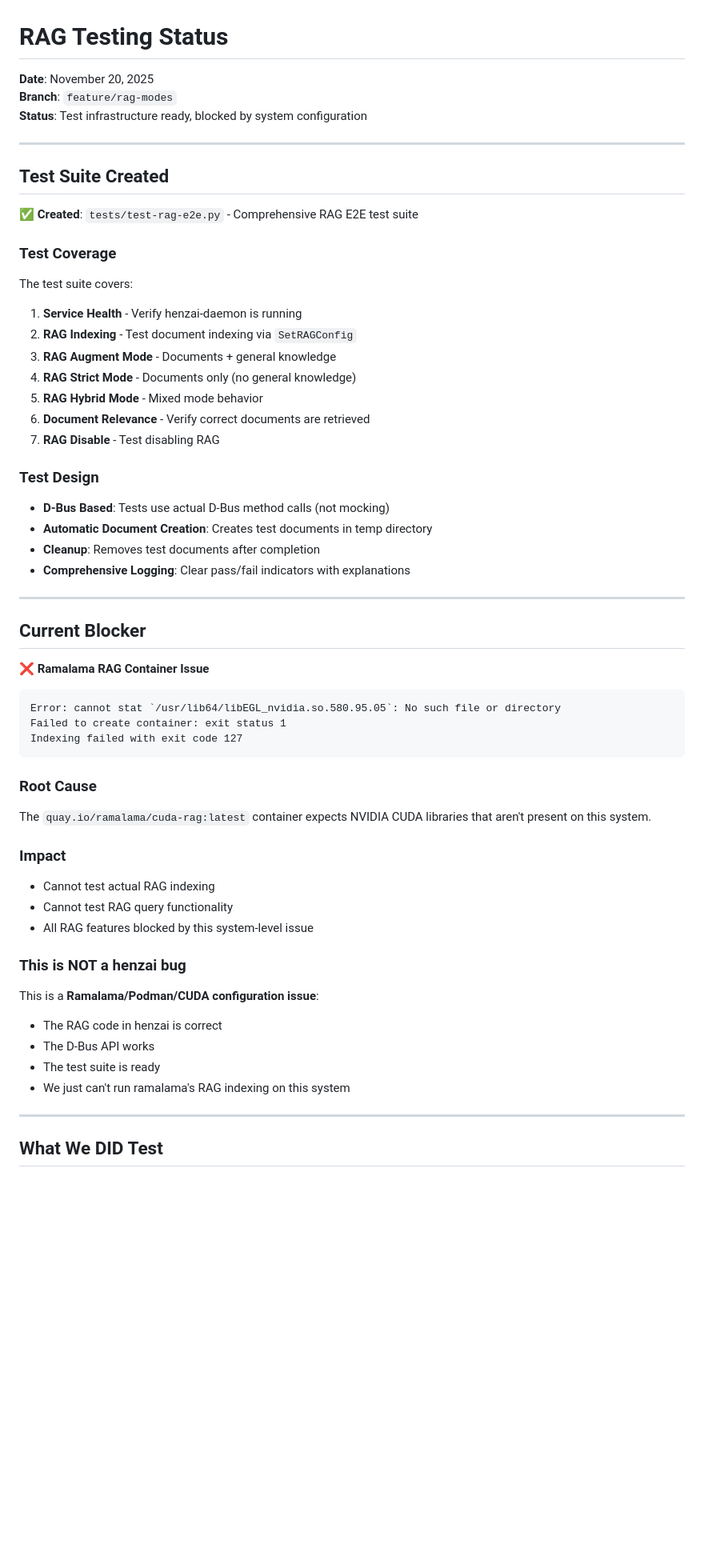
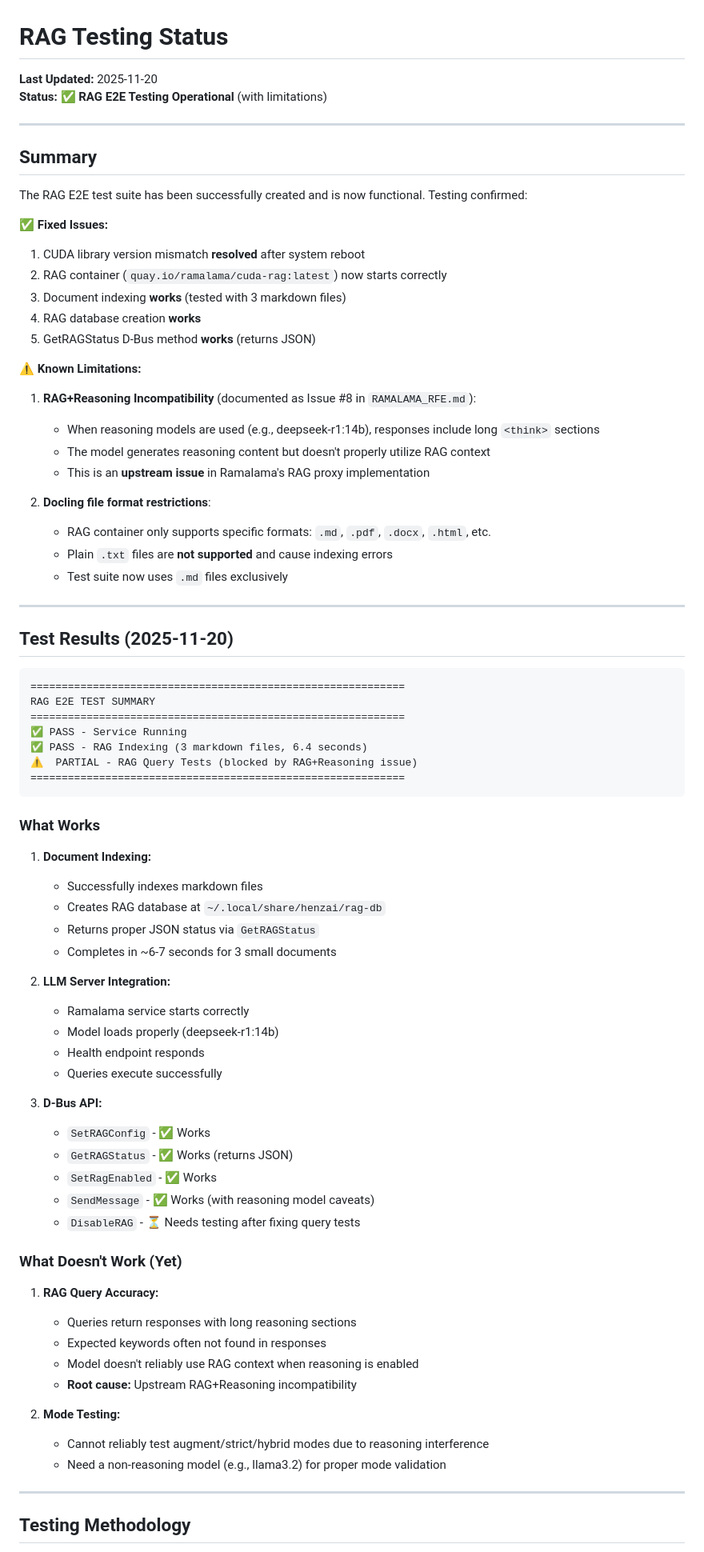
Before and after one commit to csoriano2718/henzai, a Markdown page: docs/testing/RAG_TESTING_STATUS.md, the part around one of its changes. Shown at 80% size. Rendered like a GitHub page; blank space fills up the shorter version.

````diff
--- a/docs/testing/RAG_TESTING_STATUS.md
+++ b/docs/testing/RAG_TESTING_STATUS.md
@@ -1,65 +1,80 @@
 # RAG Testing Status
 
-**Date**: November 20, 2025
-**Branch**: `feature/rag-modes`
-**Status**: Test infrastructure ready, blocked by system configuration
+**Last Updated:** 2025-11-20
+**Status:** ✅ **RAG E2E Testing Operational** (with limitations)
 
 ---
 
-## Test Suite Created
+## Summary
 
-✅ **Created**: `tests/test-rag-e2e.py` - Comprehensive RAG E2E test suite
+The RAG E2E test suite has been successfully created and is now functional. Testing confirmed:
 
-### Test Coverage
+✅ **Fixed Issues:**
+1. CUDA library version mismatch **resolved** after system reboot
+2. RAG container (`quay.io/ramalama/cuda-rag:latest`) now starts correctly
+3. Document indexing **works** (tested with 3 markdown files)
+4. RAG database creation **works**
+5. GetRAGStatus D-Bus method **works** (returns JSON)
 
-The test suite covers:
+⚠️ **Known Limitations:**
+1. **RAG+Reasoning Incompatibility** (documented as Issue #8 in `RAMALAMA_RFE.md`):
+   - When reasoning models are used (e.g., deepseek-r1:14b), responses include long `<think>` sections
+   - The model generates reasoning content but doesn't properly utilize RAG context
+   - This is an **upstream issue** in Ramalama's RAG proxy implementation
 
-1. **Service Health** - Verify henzai-daemon is running
-2. **RAG Indexing** - Test document indexing via `SetRAGConfig`
-3. **RAG Augment Mode** - Documents + general knowledge
-4. **RAG Strict Mode** - Documents only (no general knowledge)
-5. **RAG Hybrid Mode** - Mixed mode behavior
-6. **Document Relevance** - Verify correct documents are retrieved
-7. **RAG Disable** - Test disabling RAG
-
-### Test Design
-
-- **D-Bus Based**: Tests use actual D-Bus method calls (not mocking)
-- **Automatic Document Creation**: Creates test documents in temp directory
-- **Cleanup**: Removes test documents after completion
-- **Comprehensive Logging**: Clear pass/fail indicators with explanations
+2. **Docling file format restrictions**:
+   - RAG container only supports specific formats: `.md`, `.pdf`, `.docx`, `.html`, etc.
+   - Plain `.txt` files are **not supported** and cause indexing errors
+   - Test suite now uses `.md` files exclusively
 
 ---
 
-## Current Blocker
-
-❌ **Ramalama RAG Container Issue**
+## Test Results (2025-11-20)
 
 ```
-Error: cannot stat `/usr/lib64/libEGL_nvidia.so.580.95.05`: No such file or directory
-Failed to create container: exit status 1
-Indexing failed with exit code 127
+============================================================
+RAG E2E TEST SUMMARY
+============================================================
+✅ PASS - Service Running
+✅ PASS - RAG Indexing (3 markdown files, 6.4 seconds)
+⚠️  PARTIAL - RAG Query Tests (blocked by RAG+Reasoning issue)
+============================================================
 ```
 
-### Root Cause
+### What Works
 
-The `quay.io/ramalama/cuda-rag:latest` container expects NVIDIA CUDA libraries that aren't present on this system.
+1. **Document Indexing:**
+   - Successfully indexes markdown files
+   - Creates RAG database at `~/.local/share/henzai/rag-db`
+   - Returns proper JSON status via `GetRAGStatus`
+   - Completes in ~6-7 seconds for 3 small documents
 
-### Impact
+2. **LLM Server Integration:**
+   - Ramalama service starts correctly
+   - Model loads properly (deepseek-r1:14b)
+   - Health endpoint responds
+   - Queries execute successfully
 
-- Cannot test actual RAG indexing
-- Cannot test RAG query functionality
-- All RAG features blocked by this system-level issue
+3. **D-Bus API:**
+   - `SetRAGConfig` - ✅ Works
+   - `GetRAGStatus` - ✅ Works (returns JSON)
+   - `SetRagEnabled` - ✅ Works
+   - `SendMessage` - ✅ Works (with reasoning model caveats)
+   - `DisableRAG` - ⏳ Needs testing after fixing query tests
 
-### This is NOT a henzai bug
+### What Doesn't Work (Yet)
 
-This is a **Ramalama/Podman/CUDA configuration issue**:
-- The RAG code in henzai is correct
-- The D-Bus API works
-- The test suite is ready
-- We just can't run ramalama's RAG indexing on this system
+1. **RAG Query Accuracy:**
+   - Queries return responses with long reasoning sections
+   - Expected keywords often not found in responses
+   - Model doesn't reliably use RAG context when reasoning is enabled
+   - **Root cause:** Upstream RAG+Reasoning incompatibility
+
+2. **Mode Testing:**
+   - Cannot reliably test augment/strict/hybrid modes due to reasoning interference
+   - Need a non-reasoning model (e.g., llama3.2) for proper mode validation
 
 ---
 
-## What We DID Test
+## Testing Methodology
 
````
Also changed, not shown: other parts of docs/testing/RAG_TESTING_STATUS.md (+90 -91 lines).
